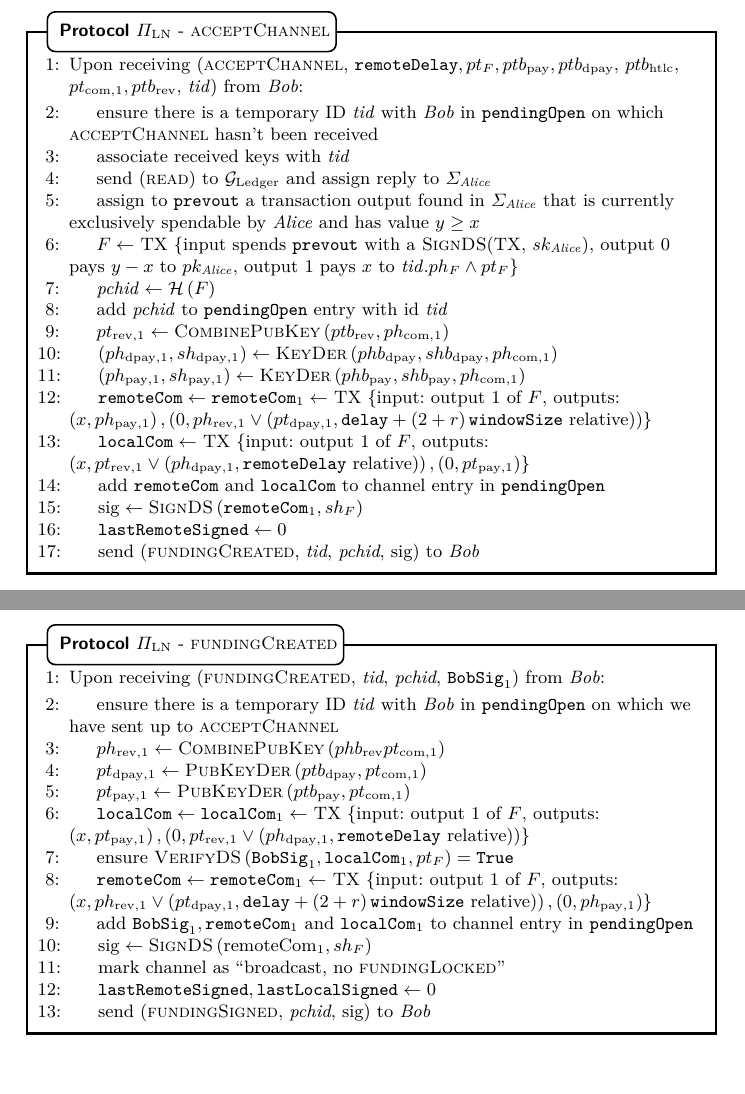
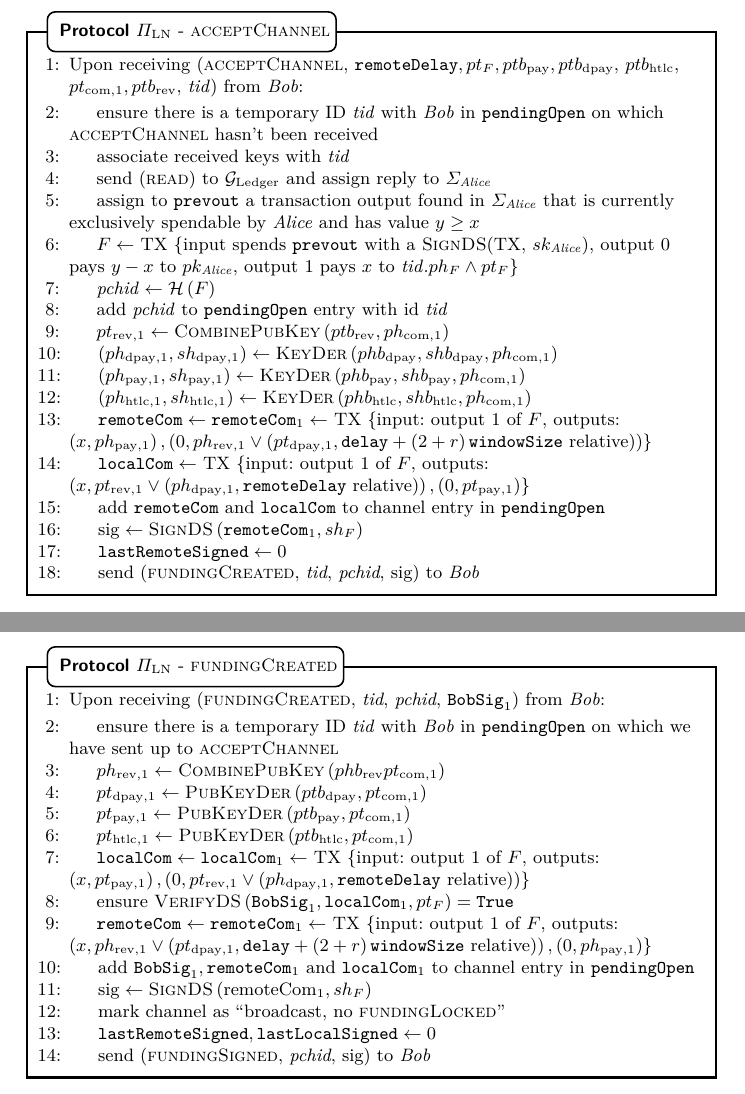
Before and after one commit to OrfeasLitos/PaymentChannels, a LaTeX paper (src/paymentChannels.tex, which reads src/protocol.tex): two parts of pages 42 and 43 of 80, joined at a grey line, cut so that both start at the same text. Compiled offline with pdfLaTeX.

Commit message:
Derive htlc keys on open

```diff
--- a/src/protocol.tex
+++ b/src/protocol.tex
@@ -185,6 +185,9 @@
           \State $(ph_{\mathrm{pay}, 1}, sh_{\mathrm{pay}, 1}) \gets
           \textsc{KeyDer}\left(phb_{\mathrm{pay}}, shb_{\mathrm{pay}},
           ph_{\mathrm{com}, 1}\right)$
+          \State $(ph_{\mathrm{htlc}, 1}, sh_{\mathrm{htlc}, 1}) \gets
+          \textsc{KeyDer}\left(phb_{\mathrm{htlc}}, shb_{\mathrm{htlc}},
+          ph_{\mathrm{com}, 1}\right)$
           \State $\mathtt{remoteCom} \gets \mathtt{remoteCom}_1 \gets$ TX
           \{input: output 1 of $F$, outputs: $\left(x, ph_{\mathrm{pay},
           1}\right), \left(0, ph_{\mathrm{rev}, 1} \vee \left(pt_{\mathrm{dpay},
@@ -224,6 +227,9 @@
           1}\right)$
           \State $pt_{\mathrm{pay}, 1} \gets
           \textsc{PubKeyDer}\left(ptb_{\mathrm{pay}}, pt_{\mathrm{com},
+          1}\right)$
+          \State $pt_{\mathrm{htlc}, 1} \gets
+          \textsc{PubKeyDer}\left(ptb_{\mathrm{htlc}}, pt_{\mathrm{com},
           1}\right)$
           \State $\mathtt{localCom} \gets \mathtt{localCom}_1 \gets$ TX \{input:
           output 1 of $F$, outputs: $\left(x, pt_{\mathrm{pay}, 1}\right),
```
